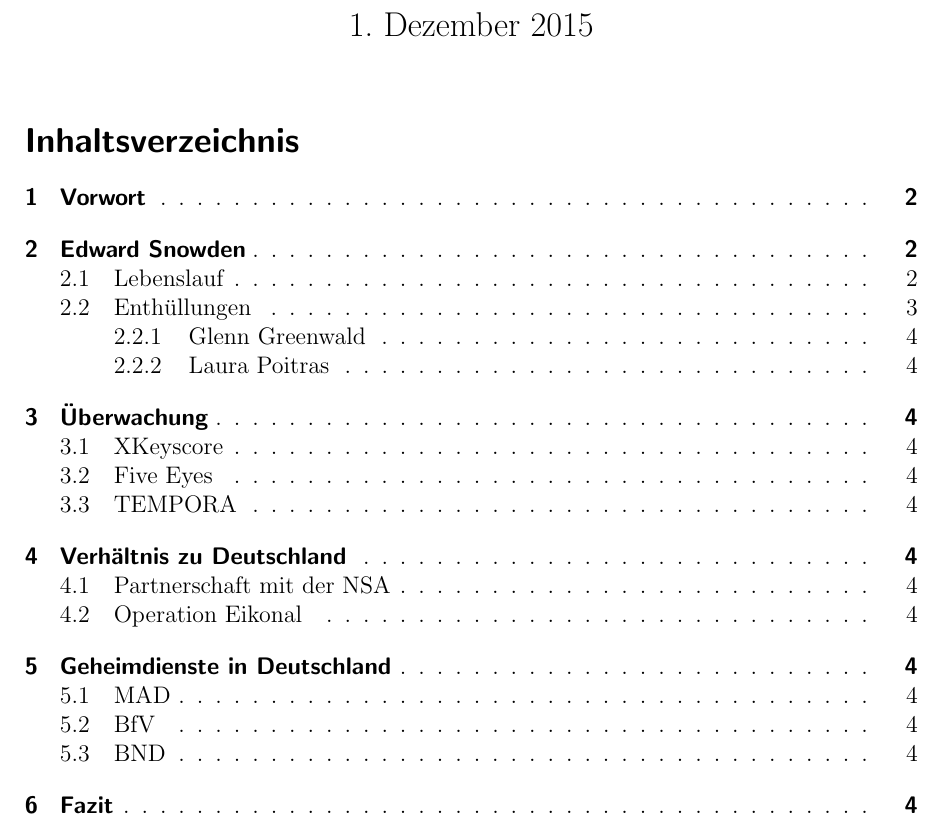
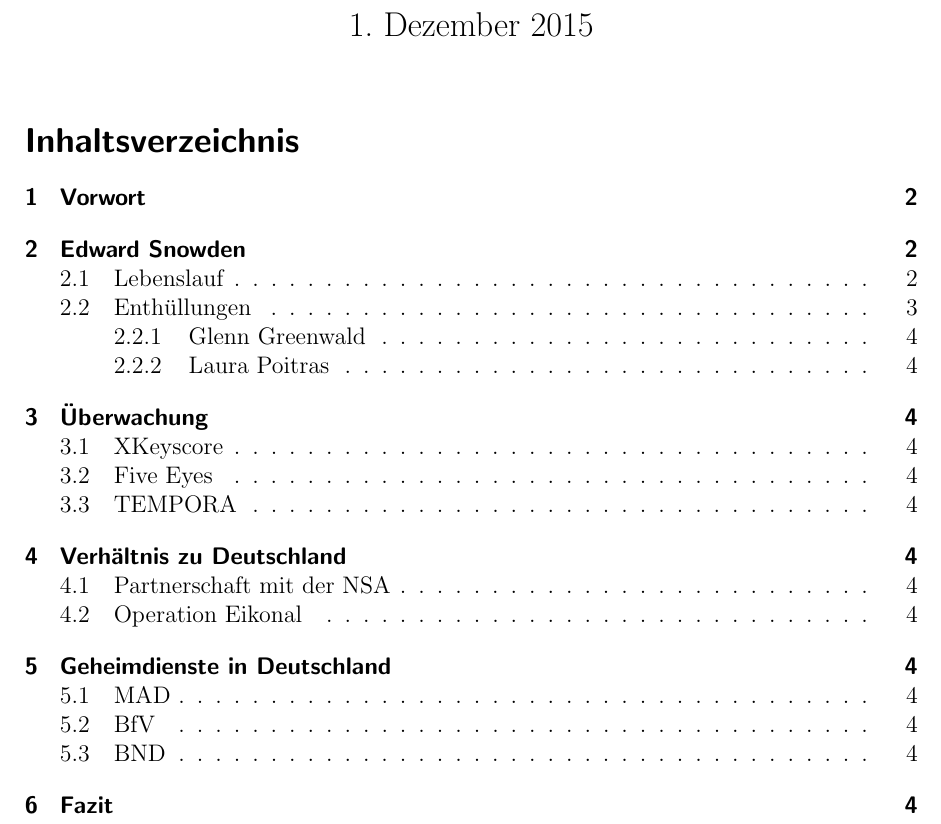
Before and after one commit to xanecs/gfs-nsa, a LaTeX document (paper/main.tex): part of page 1 of 4, cut so that both start at the same text. Compiled offline with pdfLaTeX.

Commit message:
Remove dotted lines in toc

```diff
--- a/paper/main.tex
+++ b/paper/main.tex
@@ -1,4 +1,4 @@
-\documentclass[12pt,a4paper,toc=sectionentrywithdots]{scrartcl}
+\documentclass[12pt,a4paper]{scrartcl}
 \usepackage[utf8x]{inputenc}
 \usepackage[ngerman]{babel}
 \usepackage{amsmath}
```
